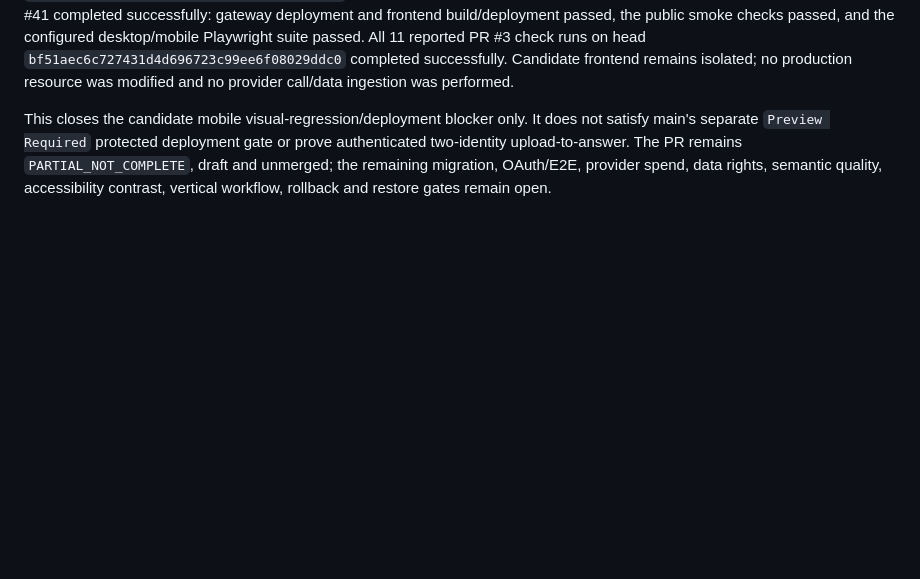
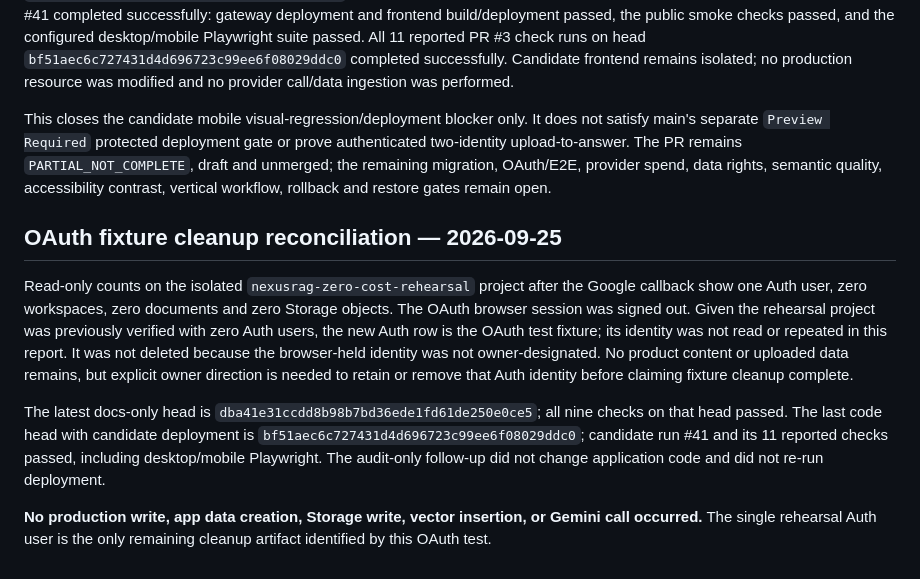
Before and after one commit to Anupam0202/NexusRAG, a Markdown page: docs/MASTER_PROMPT_AUDIT.md, the part around the change. GitHub-like rendering; blank space fills up the shorter version.

Commit message:
docs: record OAuth test-fixture cleanup state

```diff
--- a/docs/MASTER_PROMPT_AUDIT.md
+++ b/docs/MASTER_PROMPT_AUDIT.md
@@ -308,3 +308,12 @@ Downloaded and reviewed the exact failed CI artifact from run #39. The 4% / 12,2
 Pushed as code commit `ce4ece160155d8745765df87cd6c15d4c876fd3d` (baseline) and `bf51aec6c727431d4d696723c99ee6f08029ddc0` (semantic assertion + isolated deploy opt-in). Candidate deployment workflow run #41 completed successfully: gateway deployment and frontend build/deployment passed, the public smoke checks passed, and the configured desktop/mobile Playwright suite passed. All 11 reported PR #3 check runs on head `bf51aec6c727431d4d696723c99ee6f08029ddc0` completed successfully. Candidate frontend remains isolated; no production resource was modified and no provider call/data ingestion was performed.
 
 This closes the candidate mobile visual-regression/deployment blocker only. It does not satisfy main's separate `Preview Required` protected deployment gate or prove authenticated two-identity upload-to-answer. The PR remains `PARTIAL_NOT_COMPLETE`, draft and unmerged; the remaining migration, OAuth/E2E, provider spend, data rights, semantic quality, accessibility contrast, vertical workflow, rollback and restore gates remain open.
+
+
+## OAuth fixture cleanup reconciliation — 2026-09-25
+
+Read-only counts on the isolated `nexusrag-zero-cost-rehearsal` project after the Google callback show one Auth user, zero workspaces, zero documents and zero Storage objects. The OAuth browser session was signed out. Given the rehearsal project was previously verified with zero Auth users, the new Auth row is the OAuth test fixture; its identity was not read or repeated in this report. It was not deleted because the browser-held identity was not owner-designated. No product content or uploaded data remains, but explicit owner direction is needed to retain or remove that Auth identity before claiming fixture cleanup complete.
+
+The latest docs-only head is `dba41e31ccdd8b98b7bd36ede1fd61de250e0ce5`; all nine checks on that head passed. The last code head with candidate deployment is `bf51aec6c727431d4d696723c99ee6f08029ddc0`; candidate run #41 and its 11 reported checks passed, including desktop/mobile Playwright. The audit-only follow-up did not change application code and did not re-run deployment.
+
+**No production write, app data creation, Storage write, vector insertion, or Gemini call occurred.** The single rehearsal Auth user is the only remaining cleanup artifact identified by this OAuth test.
```
